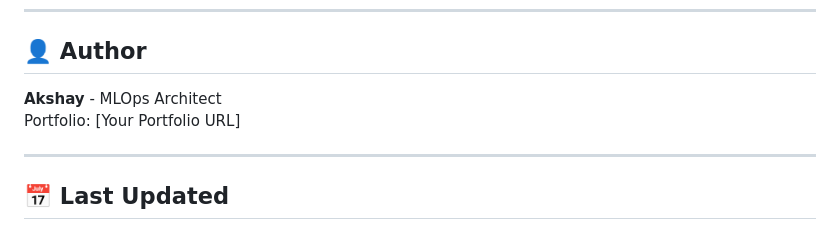
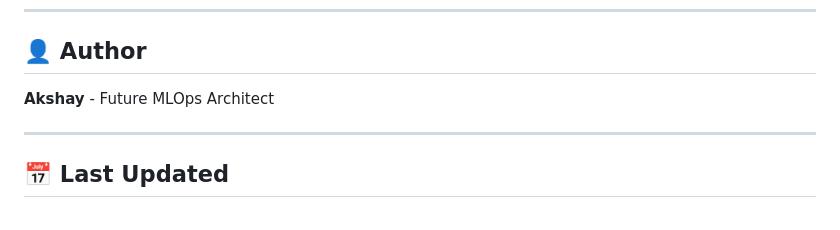
Before and after one commit to Akshay-Techie/AWS-Flask-App, a Markdown page: README.md, the part around the change. GitHub-like rendering.

```diff
--- a/README.md
+++ b/README.md
@@ -949,8 +949,7 @@ This project is licensed under the MIT License — see LICENSE file for details.
 
 ## 👤 Author
 
-**Akshay** - MLOps Architect
-Portfolio: [Your Portfolio URL]
+**Akshay** - Future MLOps Architect
 
 ---
 
```
